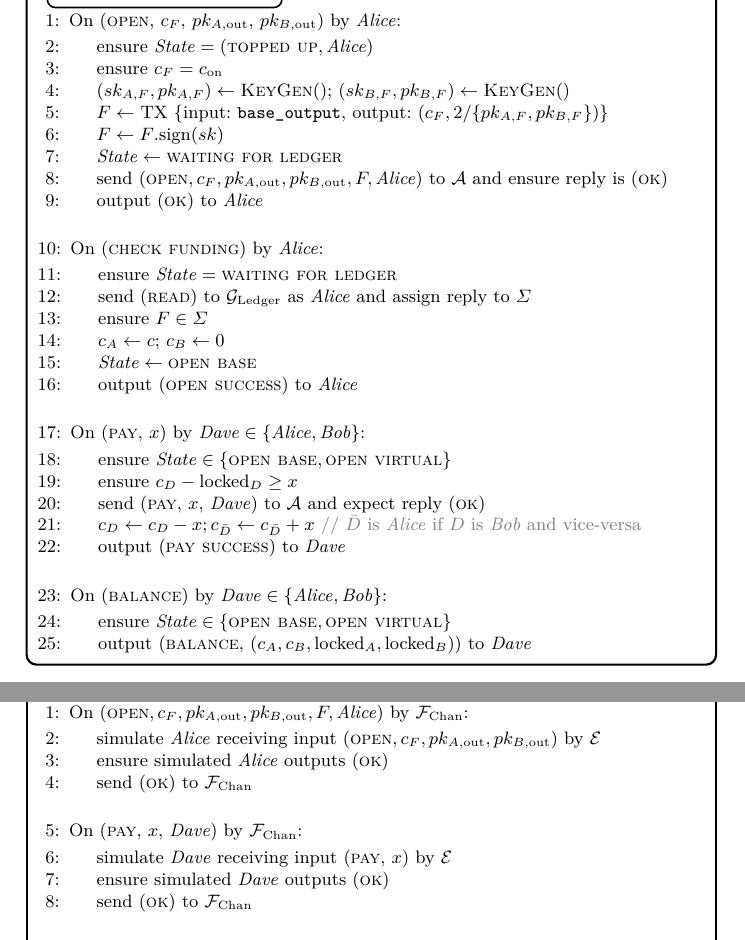
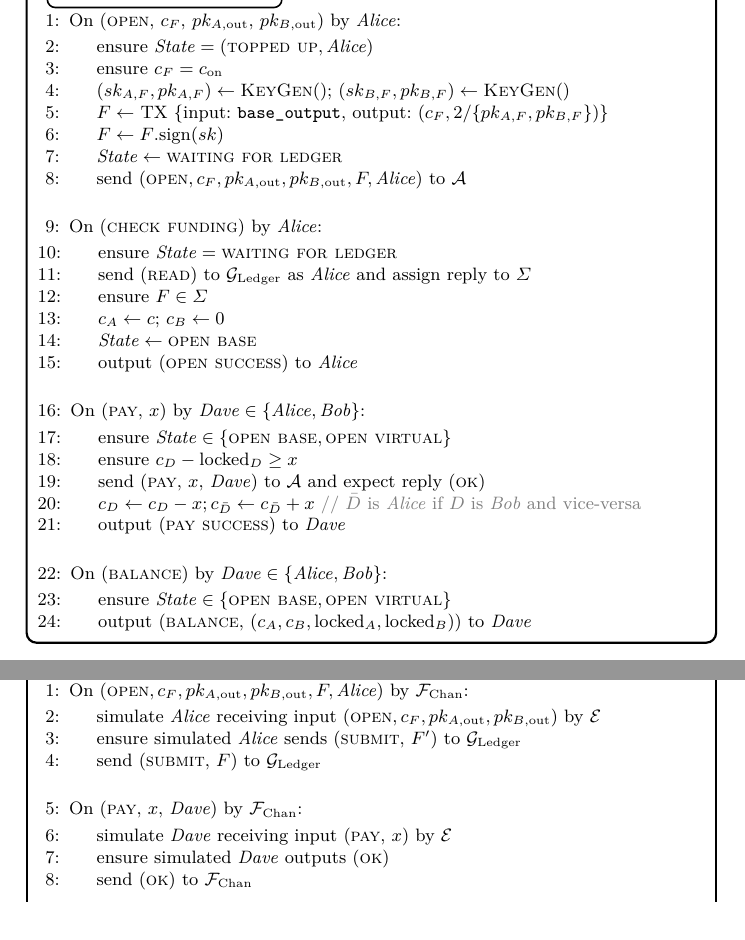
Before and after one commit to OrfeasLitos/virtual-payment-channels, a LaTeX paper (src/virtual-channels.tex, which reads src/functionality.tex, src/simulator.tex): two parts of pages 4 and 8 of 9, joined at a grey line, cut so that both start at the same text. Compiled offline with pdfLaTeX; a LaTeX package or settings file that is missing is left out.

Commit message:
Submit directly to "ledger", do not expect reply

```diff
--- a/src/functionality.tex
+++ b/src/functionality.tex
@@ -54,9 +54,7 @@
         \State $F \gets F\mathrm{.sign(}sk\mathrm{)}$
         \State $\mathit{State} \gets \textsc{waiting for ledger}$
         \State send $(\textsc{open}, c_F, pk_{A, \mathrm{out}}, pk_{B,
-        \mathrm{out}}, F, \alice)$ to \adversary and ensure reply is
-        (\textsc{ok})
-        \State output (\textsc{ok}) to \alice
+        \mathrm{out}}, F, \alice)$ to \adversary
       \EndIndent
       \Statex
 
--- a/src/simulator.tex
+++ b/src/simulator.tex
@@ -6,8 +6,8 @@
       \Indent
         \State simulate \alice receiving input $(\textsc{open}, c_F, pk_{A,
         \mathrm{out}}, pk_{B, \mathrm{out}})$ by \environment
-        \State ensure simulated \alice outputs (\textsc{ok})
-        \State send (\textsc{ok}) to \fchan
+        \State ensure simulated \alice sends (\textsc{submit}, $F'$) to \ledger
+        \State send (\textsc{submit}, $F$) to \ledger
       \EndIndent
       \Statex
 
```
